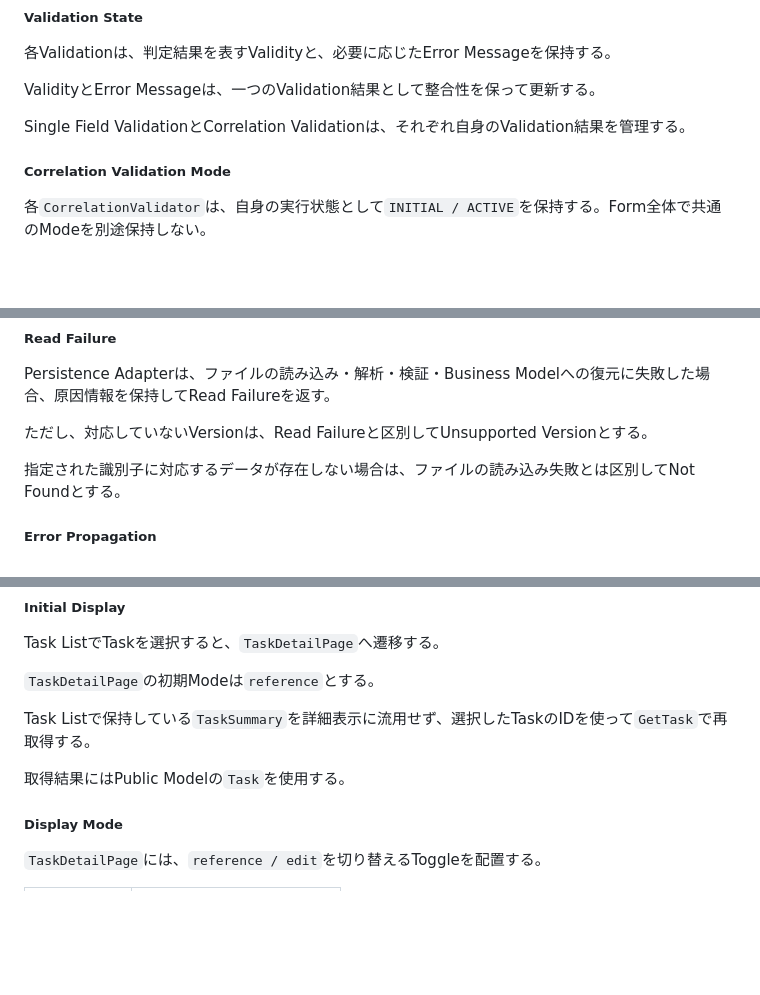
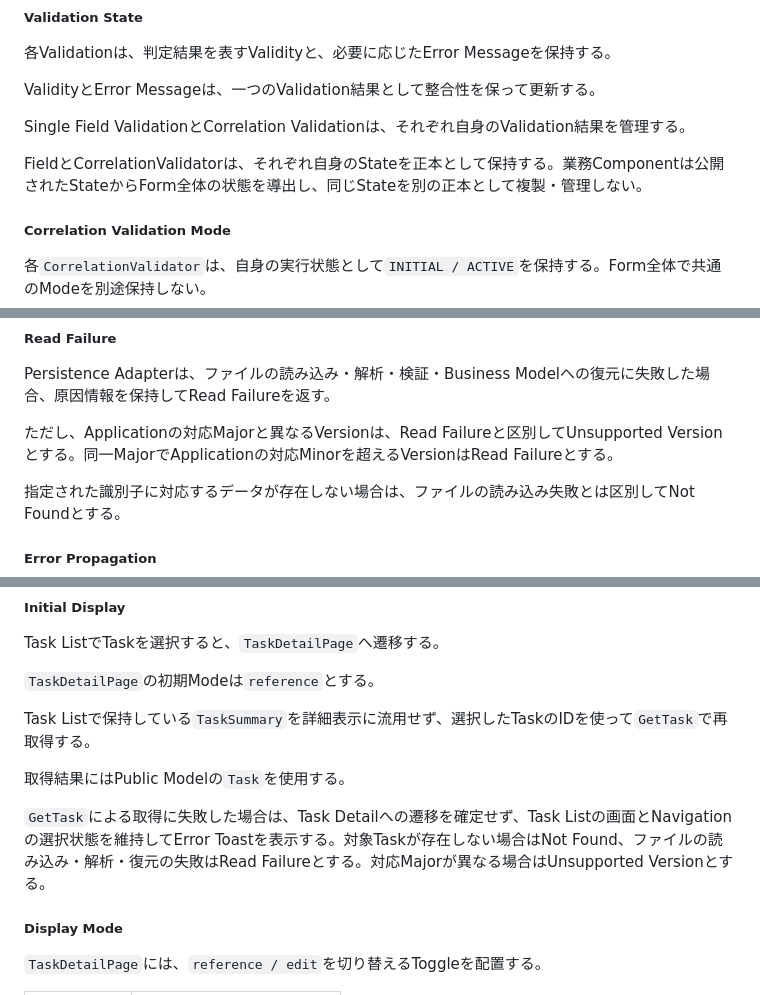
Before and after one commit to teru-0529/project-ariadne-prototype, a Markdown page: docs/prototype/phase-5-windows-application-v2.md, 3 parts joined by grey strips. GitHub-like rendering; blank space fills up the shorter version.

```diff
--- a/docs/prototype/phase-5-windows-application-v2.md
+++ b/docs/prototype/phase-5-windows-application-v2.md
@@ -878,6 +878,8 @@ ValidityとError Messageは、一つのValidation結果として整合性を保
 
 Single Field ValidationとCorrelation Validationは、それぞれ自身のValidation結果を管理する。
 
+FieldとCorrelationValidatorは、それぞれ自身のStateを正本として保持する。業務Componentは公開されたStateからForm全体の状態を導出し、同じStateを別の正本として複製・管理しない。
+
 ##### Correlation Validation Mode
 
 各`CorrelationValidator`は、自身の実行状態として`INITIAL / ACTIVE`を保持する。Form全体で共通のModeを別途保持しない。
@@ -1265,7 +1273,7 @@ Canonical FileのReplaceに失敗した場合は、Write Failureとして扱う
 
 Persistence Adapterは、ファイルの読み込み・解析・検証・Business Modelへの復元に失敗した場合、原因情報を保持してRead Failureを返す。
 
-ただし、対応していないVersionは、Read Failureと区別してUnsupported Versionとする。
+ただし、Applicationの対応Majorと異なるVersionは、Read Failureと区別してUnsupported Versionとする。同一MajorでApplicationの対応Minorを超えるVersionはRead Failureとする。
 
 指定された識別子に対応するデータが存在しない場合は、ファイルの読み込み失敗とは区別してNot Foundとする。
 
@@ -1524,6 +1538,8 @@ Task ListでTaskを選択すると、`TaskDetailPage`へ遷移する。
 Task Listで保持している`TaskSummary`を詳細表示に流用せず、選択したTaskのIDを使って`GetTask`で再取得する。
 
 取得結果にはPublic Modelの`Task`を使用する。
+
+`GetTask`による取得に失敗した場合は、Task Detailへの遷移を確定せず、Task Listの画面とNavigationの選択状態を維持してError Toastを表示する。対象Taskが存在しない場合はNot Found、ファイルの読み込み・解析・復元の失敗はRead Failureとする。対応Majorが異なる場合はUnsupported Versionとする。
 
 ##### Display Mode
 
```
Also changed, not shown: other parts of docs/prototype/phase-5-windows-application-v2.md (+13 -1 lines).
